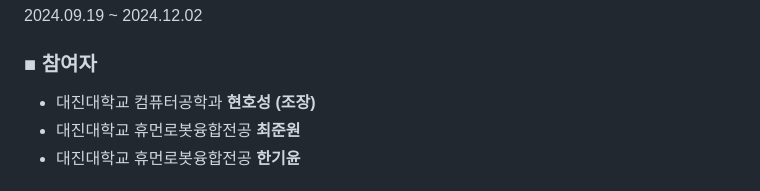
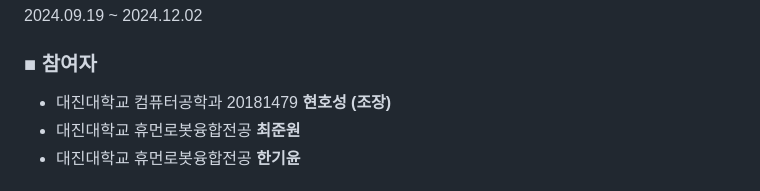
Before and after one commit to hosunghyun/Smart_Makeup_Web, a Markdown page: README.md, the part around the change. GitHub-like rendering.

```diff
--- a/README.md
+++ b/README.md
@@ -9,7 +9,7 @@
 2024.09.19 ~ 2024.12.02
 
 ### ■ 참여자
-- 대진대학교 컴퓨터공학과 **현호성 (조장)**
+- 대진대학교 컴퓨터공학과 20181479 **현호성 (조장)**
 - 대진대학교 휴먼로봇융합전공 **최준원**
 - 대진대학교 휴먼로봇융합전공 **한기윤**
 
```
